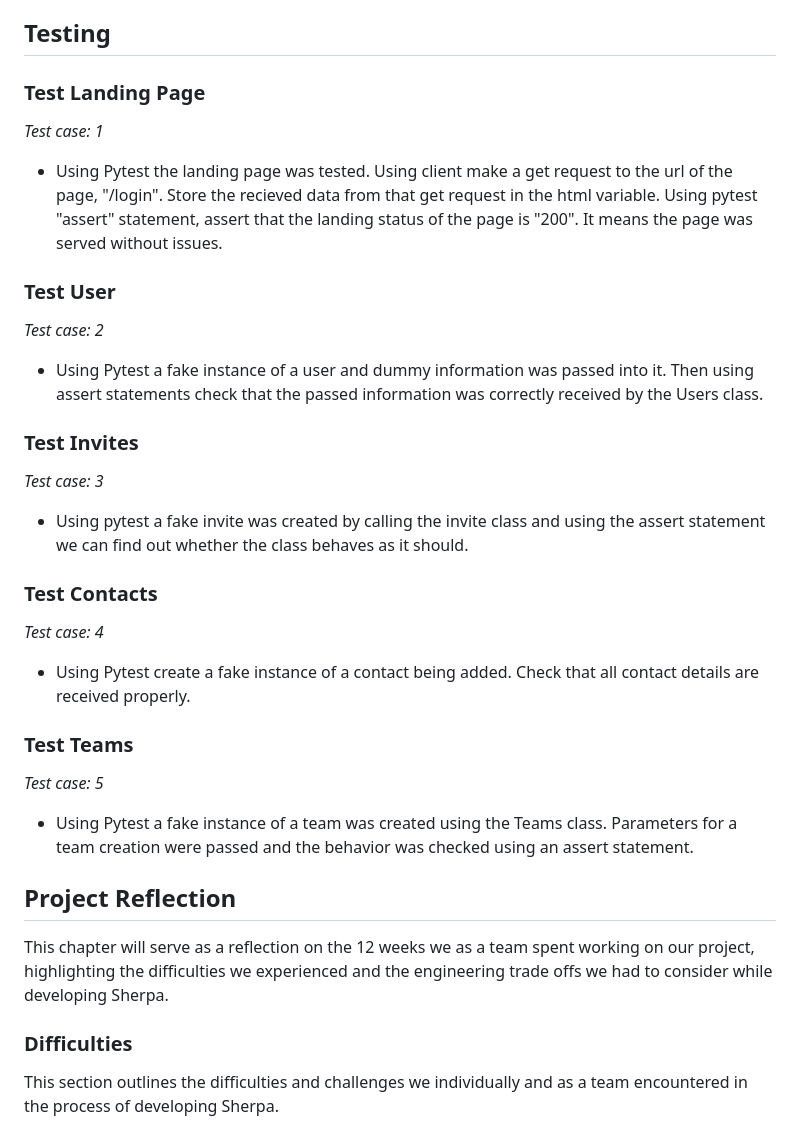
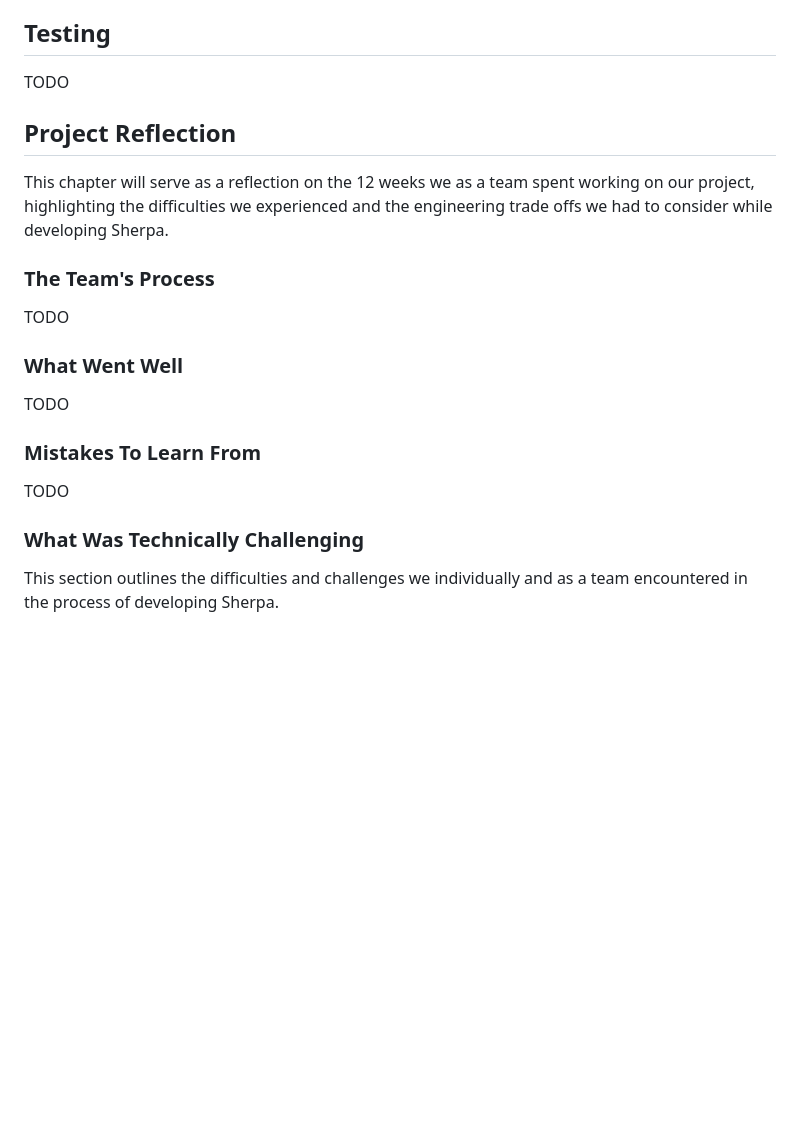
Before and after one commit to mattmallencode/crm, a Markdown page: README.md, the part around the change printed below. GitHub-like rendering; blank space fills up the shorter version.

```diff
--- a/README.md
+++ b/README.md
@@ -875,41 +929,25 @@ The following details the implementation of the deals page where users are serve
 
 ## Testing
 
-### Test Landing Page
-
-*Test case: 1*<br>
-
-- Using Pytest the landing page was tested. Using client make a get request to the url of the page, "/login".  Store the recieved data from that get request in the html variable. Using pytest "assert" statement, assert that the landing status of the page is "200". It means the page was served without issues.
-
-### Test User
-
-*Test case: 2*<br>
-
-- Using Pytest a fake instance of a user and dummy information was passed into it. Then using assert statements check that the passed information was correctly received by the Users class.
-
-### Test Invites
-
-*Test case: 3*<br>
-
-- Using pytest a fake invite was created by calling the invite class and using the assert statement we can find out whether the class behaves as it should.
-
-### Test Contacts
-
-*Test case: 4*<br>
-
-- Using Pytest create a fake instance of a contact being added. Check that all contact details are received properly.
-
-### Test Teams
-
-*Test case: 5*<br>
-
-- Using Pytest a fake instance of  a team was created using the Teams class. Parameters for a team creation were passed and the behavior was checked using an assert statement.
+TODO
 
 ## Project Reflection
 
 This chapter will serve as a reflection on the 12 weeks we as a team spent working on our project, highlighting the difficulties we experienced and the engineering trade offs we had to consider while developing Sherpa.
 
-### Difficulties
+### The Team's Process
+
+TODO
+
+### What Went Well
+
+TODO
+
+### Mistakes To Learn From
+
+TODO
+
+### What Was Technically Challenging
 
 This section outlines the difficulties and challenges we individually and as a team encountered in the process of developing Sherpa.
 
```
Also changed, not shown: other parts of README.md (+105 -51 lines).
